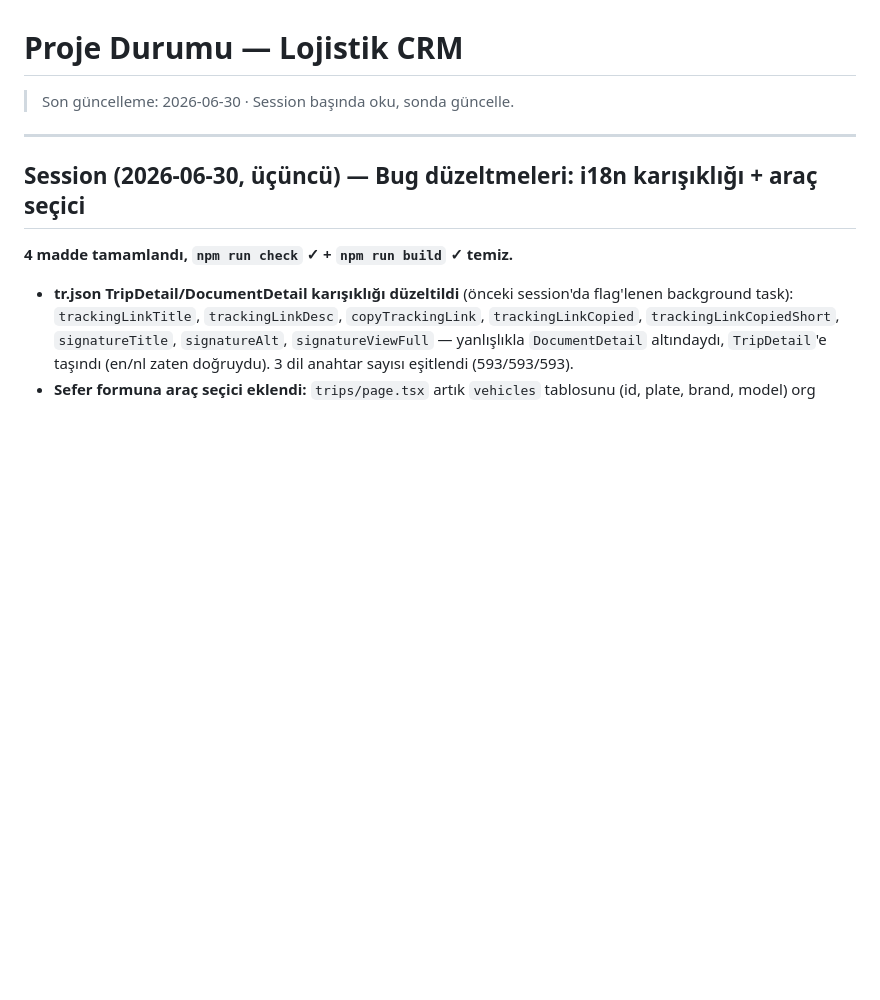
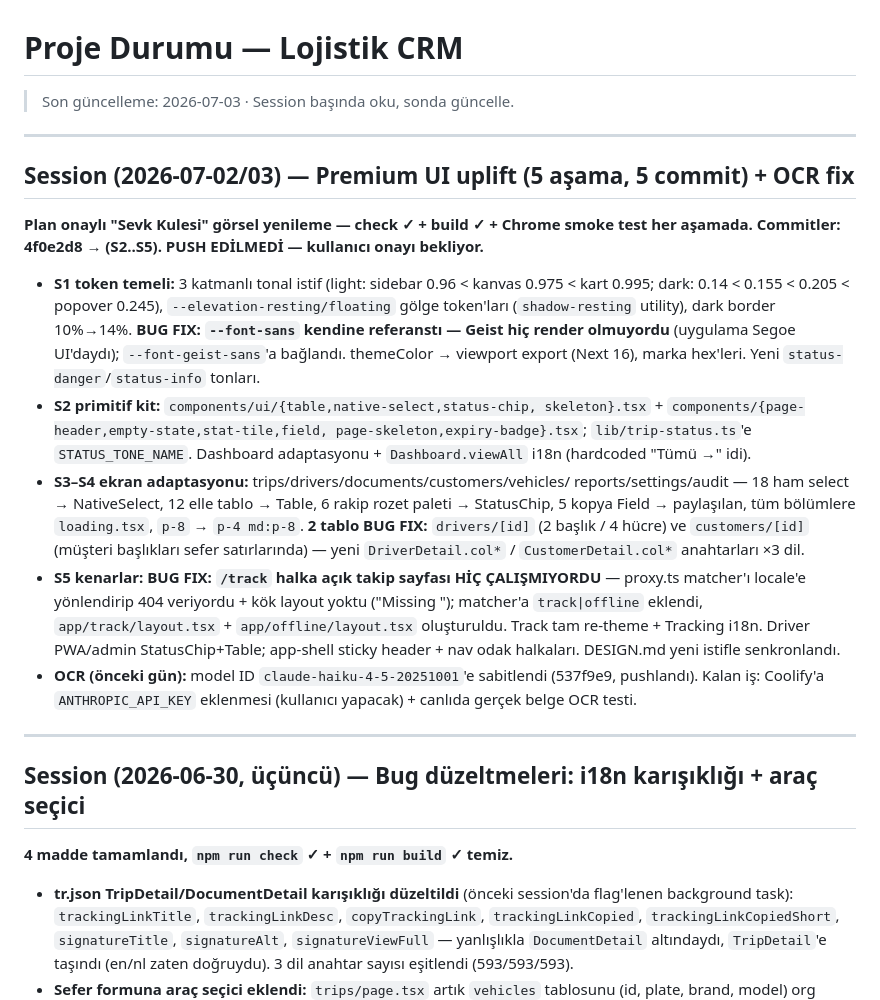
Before and after one commit to otomasyontestmailim/logIst, a Markdown page: memory/project_state.md, the part around the change. GitHub-like rendering; blank space fills up the shorter version.

Commit message:
docs: project_state — premium UI uplift session notları
Co-Authored-By: Claude <noreply@anthropic.com>

```diff
--- a/memory/project_state.md
+++ b/memory/project_state.md
@@ -1,6 +1,42 @@
 # Proje Durumu — Lojistik CRM
 
-> Son güncelleme: 2026-06-30 · Session başında oku, sonda güncelle.
+> Son güncelleme: 2026-07-03 · Session başında oku, sonda güncelle.
+
+---
+
+## Session (2026-07-02/03) — Premium UI uplift (5 aşama, 5 commit) + OCR fix
+
+**Plan onaylı "Sevk Kulesi" görsel yenileme — check ✓ + build ✓ + Chrome
+smoke test her aşamada. Commitler: 4f0e2d8 → (S2..S5). PUSH EDİLMEDİ —
+kullanıcı onayı bekliyor.**
+
+- **S1 token temeli:** 3 katmanlı tonal istif (light: sidebar 0.96 < kanvas
+  0.975 < kart 0.995; dark: 0.14 < 0.155 < 0.205 < popover 0.245),
+  `--elevation-resting/floating` gölge token'ları (`shadow-resting` utility),
+  dark border 10%→14%. **BUG FIX: `--font-sans` kendine referanstı — Geist
+  hiç render olmuyordu** (uygulama Segoe UI'daydı); `--font-geist-sans`'a
+  bağlandı. themeColor → viewport export (Next 16), marka hex'leri.
+  Yeni `status-danger`/`status-info` tonları.
+- **S2 primitif kit:** `components/ui/{table,native-select,status-chip,
+skeleton}.tsx` + `components/{page-header,empty-state,stat-tile,field,
+page-skeleton,expiry-badge}.tsx`; `lib/trip-status.ts`'e `STATUS_TONE_NAME`.
+  Dashboard adaptasyonu + `Dashboard.viewAll` i18n (hardcoded "Tümü →" idi).
+- **S3–S4 ekran adaptasyonu:** trips/drivers/documents/customers/vehicles/
+  reports/settings/audit — 18 ham select → NativeSelect, 12 elle tablo →
+  Table, 6 rakip rozet paleti → StatusChip, 5 kopya Field → paylaşılan,
+  tüm bölümlere `loading.tsx`, `p-8` → `p-4 md:p-8`.
+  **2 tablo BUG FIX:** `drivers/[id]` (2 başlık / 4 hücre) ve
+  `customers/[id]` (müşteri başlıkları sefer satırlarında) — yeni
+  `DriverDetail.col*` / `CustomerDetail.col*` anahtarları ×3 dil.
+- **S5 kenarlar:** **BUG FIX: `/track` halka açık takip sayfası HİÇ
+  ÇALIŞMIYORDU** — proxy.ts matcher'ı locale'e yönlendirip 404 veriyordu +
+  kök layout yoktu ("Missing <html>"); matcher'a `track|offline` eklendi,
+  `app/track/layout.tsx` + `app/offline/layout.tsx` oluşturuldu. Track tam
+  re-theme + Tracking i18n. Driver PWA/admin StatusChip+Table; app-shell
+  sticky header + nav odak halkaları. DESIGN.md yeni istifle senkronlandı.
+- **OCR (önceki gün):** model ID `claude-haiku-4-5-20251001`'e sabitlendi
+  (537f9e9, pushlandı). Kalan iş: Coolify'a `ANTHROPIC_API_KEY` eklenmesi
+  (kullanıcı yapacak) + canlıda gerçek belge OCR testi.
 
 ---
 
```
